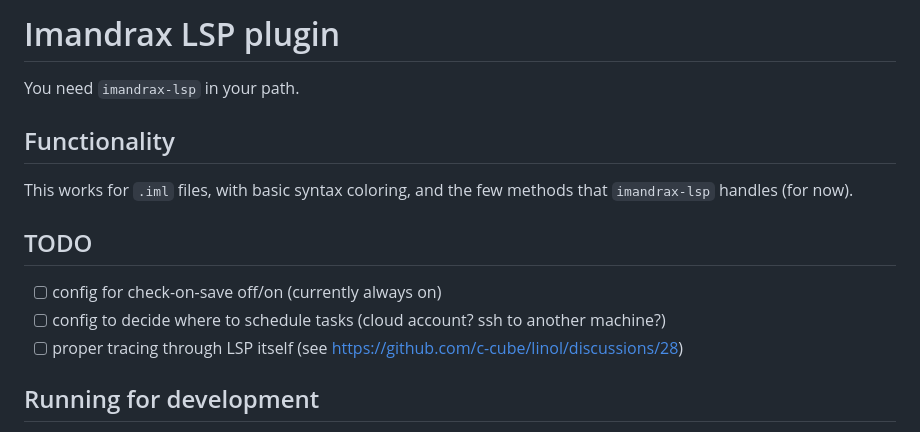
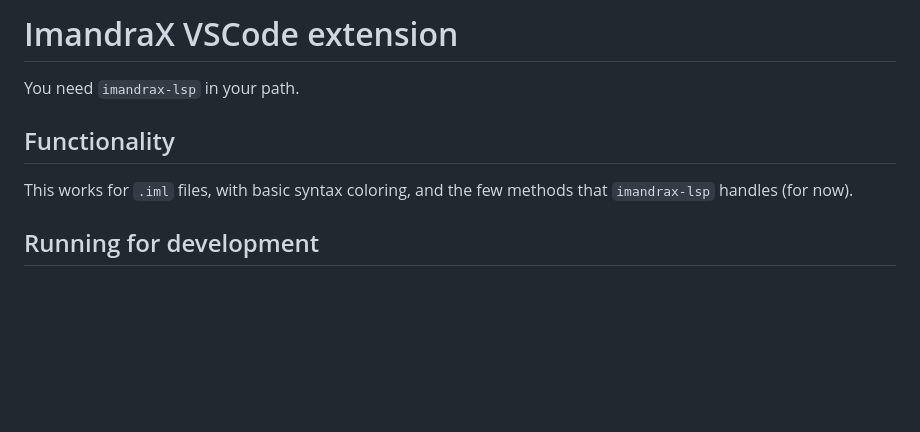
Before and after one commit to imandra-ai/imandrax-vscode, a Markdown page: README.md, the part around the change. GitHub-like rendering; blank space fills up the shorter version.

```diff
--- a/README.md
+++ b/README.md
@@ -1,4 +1,4 @@
-# Imandrax LSP plugin
+# ImandraX VSCode extension
 
 You need `imandrax-lsp` in your path.
 
@@ -6,12 +6,6 @@ You need `imandrax-lsp` in your path.
 
 This works for `.iml` files, with basic syntax coloring, and the few methods
 that `imandrax-lsp` handles (for now).
-
-## TODO
-
-- [ ] config for check-on-save off/on (currently always on)
-- [ ] config to decide where to schedule tasks (cloud account? ssh to another machine?)
-- [ ] proper tracing through LSP itself (see https://github.com/c-cube/linol/discussions/28)
 
 ## Running for development
 
```
Also changed, not shown: assets/imandra-smile.png (added), assets/imandra-wut.png (added), assets/vscode-imandra-avatar.png (added), 3 other files.
